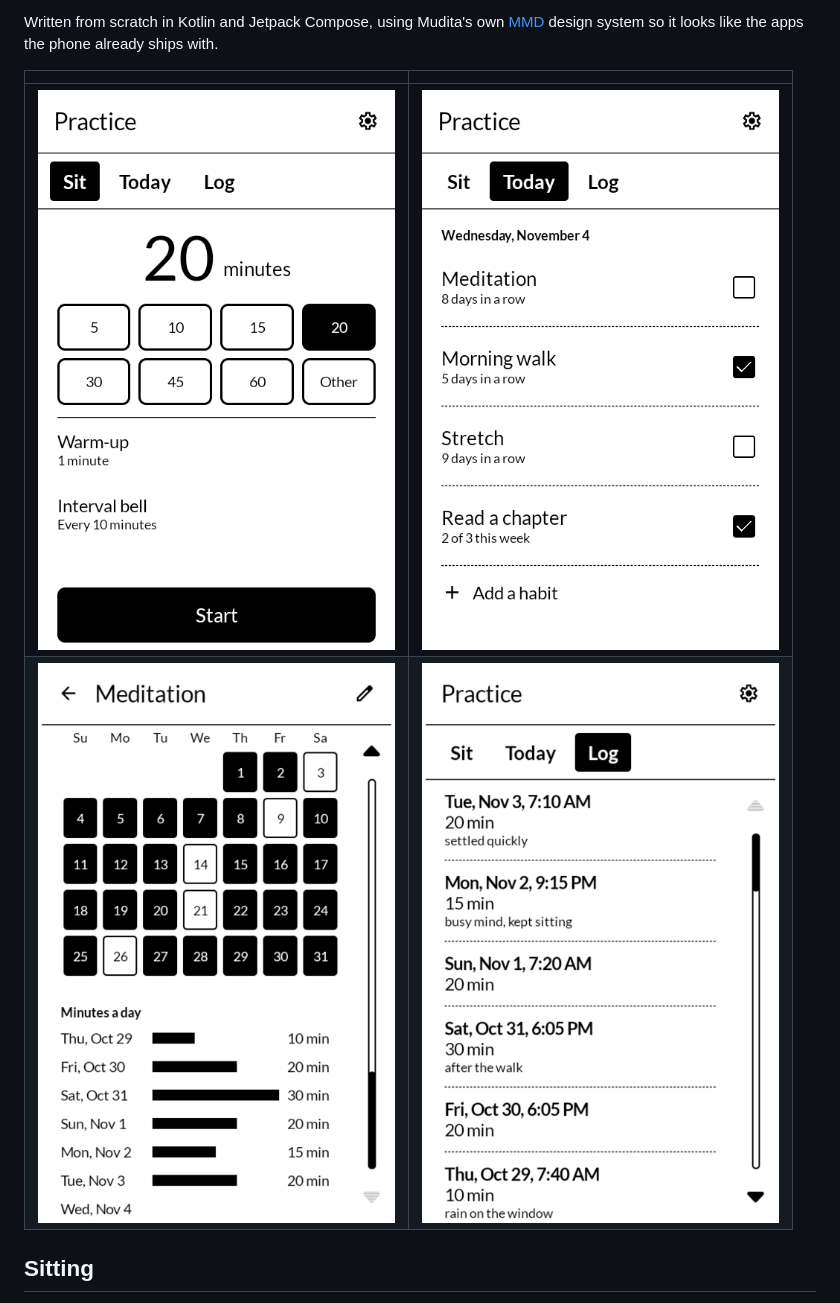
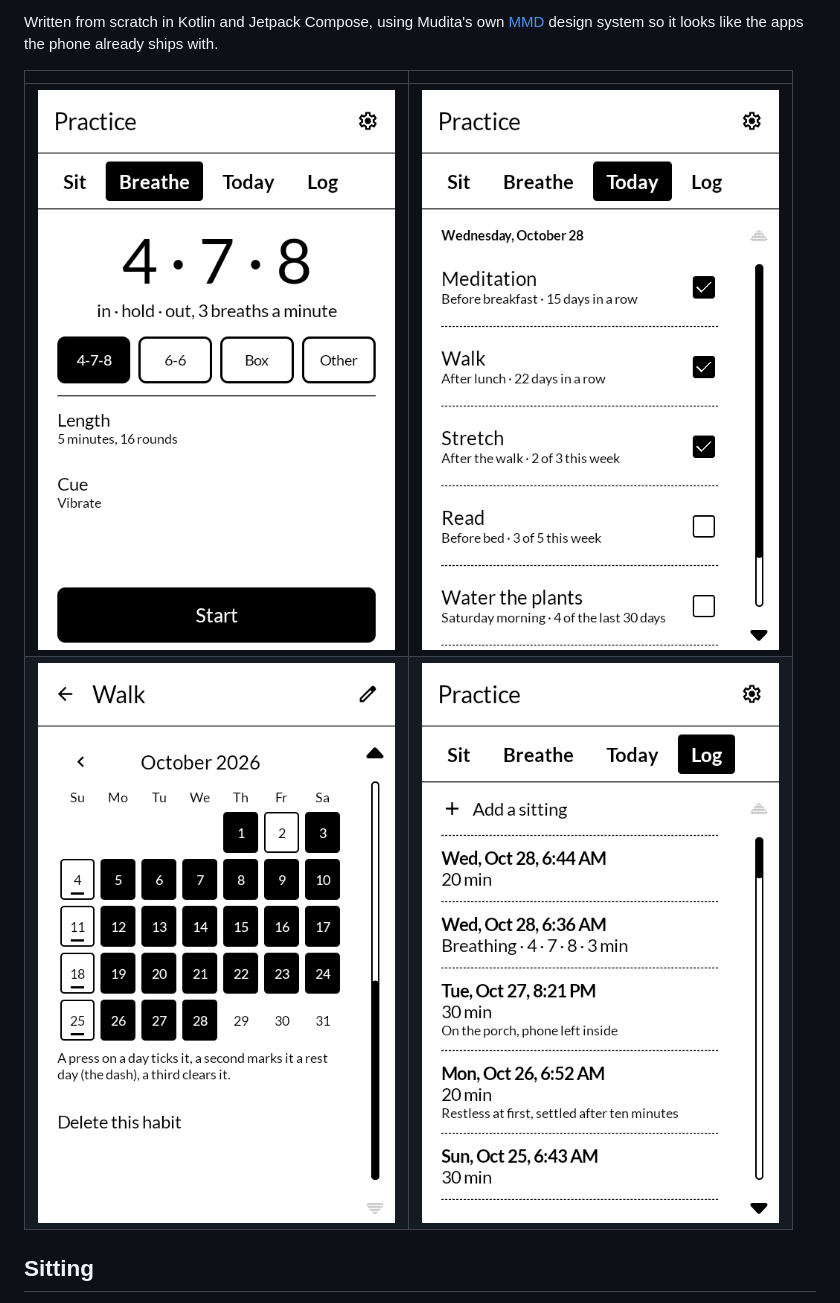
Before and after one commit to wanderwildwood/nikka, a Markdown page: README.md, the part around the change. Drawn GitHub-style; pictures changed too: screenshots/1-breathe.png (added), screenshots/1-sit.png (deleted), screenshots/2-today.png.

Commit message:
Screenshots: Practice 0.2.0

```diff
--- a/README.md
+++ b/README.md
@@ -15,8 +15,8 @@ ships with.
 
 | | |
 |---|---|
-| ![Setting a sitting: length, warm-up, interval bell](screenshots/1-sit.png) | ![Today's habits with their boxes](screenshots/2-today.png) |
-| ![Meditation's streak, totals and month of days](screenshots/3-history.png) | ![The log of sittings](screenshots/4-log.png) |
+| ![The Breathe tab set to 4-7-8: in, hold, out, three breaths a minute, five minutes, cued by vibration](screenshots/1-breathe.png) | ![Today's habits with their cue lines and streaks, three ticked and two still open](screenshots/2-today.png) |
+| ![A month of Walk: days done filled in, Sundays marked as rest days with a dash](screenshots/3-history.png) | ![The log: a sitting, a 4-7-8 breathing session, and a sitting added by hand with a note](screenshots/4-log.png) |
 
 ## Sitting
 
```
